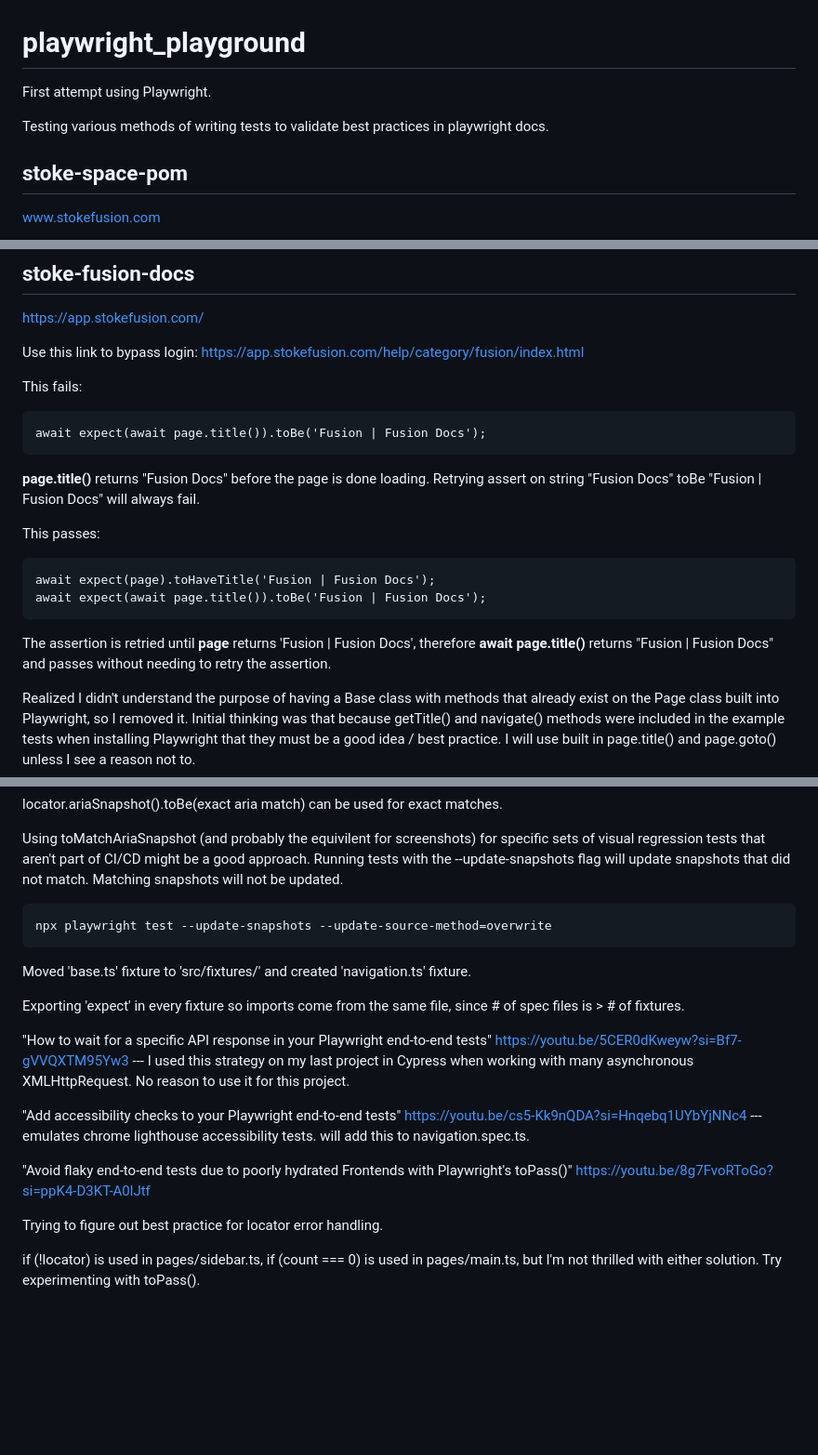
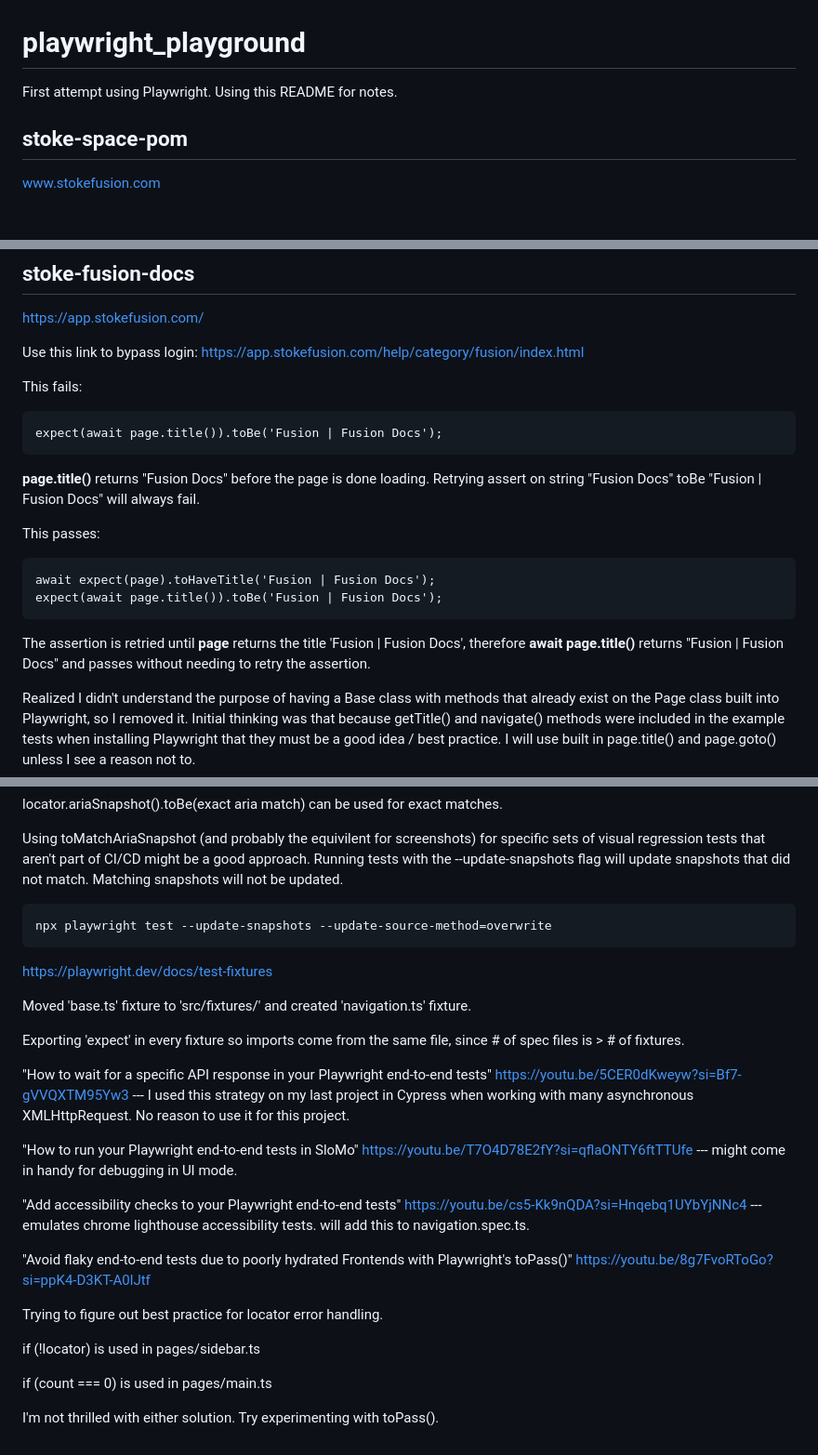
Before and after one commit to benjpac/playwright_playground, a Markdown page: README.md, 3 parts joined by grey strips. Shown at 93% size. Rendered like a GitHub page; blank space fills up the shorter version.

Commit message:
note on SloMo UI. possibly useful for certain debugging in the future

````diff
--- a/README.md
+++ b/README.md
@@ -1,7 +1,5 @@
 # playwright_playground
-First attempt using Playwright.
-
-Testing various methods of writing tests to validate best practices in playwright docs.
+First attempt using Playwright. Using this README for notes.
 
 ## stoke-space-pom
 
@@ -49,7 +47,7 @@ https://app.stokefusion.com/help/category/fusion/index.html
 
 This fails:
 ```
-await expect(await page.title()).toBe('Fusion | Fusion Docs');
+expect(await page.title()).toBe('Fusion | Fusion Docs');
 ```
 **page.title()** returns "Fusion Docs" before the page is done loading. Retrying assert on string "Fusion Docs" toBe "Fusion | Fusion Docs" will always fail.
 
@@ -57,9 +55,9 @@ await expect(await page.title()).toBe('Fusion | Fusion Docs');
 This passes:
 ```
 await expect(page).toHaveTitle('Fusion | Fusion Docs');
-await expect(await page.title()).toBe('Fusion | Fusion Docs');
+expect(await page.title()).toBe('Fusion | Fusion Docs');
 ```
-The assertion is retried until **page** returns 'Fusion | Fusion Docs', therefore **await page.title()** returns "Fusion | Fusion Docs" and passes without needing to retry the assertion.
+The assertion is retried until **page** returns the title 'Fusion | Fusion Docs', therefore **await page.title()** returns "Fusion | Fusion Docs" and passes without needing to retry the assertion.
 
 Realized I didn't understand the purpose of having a Base class with methods that already exist on the Page class built into Playwright, so I removed it. Initial thinking was that because getTitle() and navigate() methods were included in the example tests when installing Playwright that they must be a good idea / best practice. I will use built in page.title() and page.goto() unless I see a reason not to.
 
@@ -78,12 +76,17 @@ Using toMatchAriaSnapshot (and probably the equivilent for screenshots) for spec
 npx playwright test --update-snapshots --update-source-method=overwrite
 ```
 
+https://playwright.dev/docs/test-fixtures
+
 Moved 'base.ts' fixture to 'src/fixtures/' and created 'navigation.ts' fixture.
 
 Exporting 'expect' in every fixture so imports come from the same file, since # of spec files is > # of fixtures.
 
 "How to wait for a specific API response in your Playwright end-to-end tests"
 https://youtu.be/5CER0dKweyw?si=Bf7-gVVQXTM95Yw3 --- I used this strategy on my last project in Cypress when working with many asynchronous XMLHttpRequest. No reason to use it for this project.
+
+"How to run your Playwright end-to-end tests in SloMo"
+https://youtu.be/T7O4D78E2fY?si=qflaONTY6ftTTUfe --- might come in handy for debugging in UI mode.
 
 "Add accessibility checks to your Playwright end-to-end tests"
 https://youtu.be/cs5-Kk9nQDA?si=Hnqebq1UYbYjNNc4 --- emulates chrome lighthouse accessibility tests. will add this to navigation.spec.ts.
@@ -93,4 +96,8 @@ https://youtu.be/8g7FvoRToGo?si=ppK4-D3KT-A0lJtf
 
 Trying to figure out best practice for locator error handling.
 
-if (!locator) is used in pages/sidebar.ts, if (count === 0) is used in pages/main.ts, but I'm not thrilled with either solution. Try experimenting with toPass().
+if (!locator) is used in pages/sidebar.ts
+
+if (count === 0) is used in pages/main.ts
+
+I'm not thrilled with either solution. Try experimenting with toPass().
````
